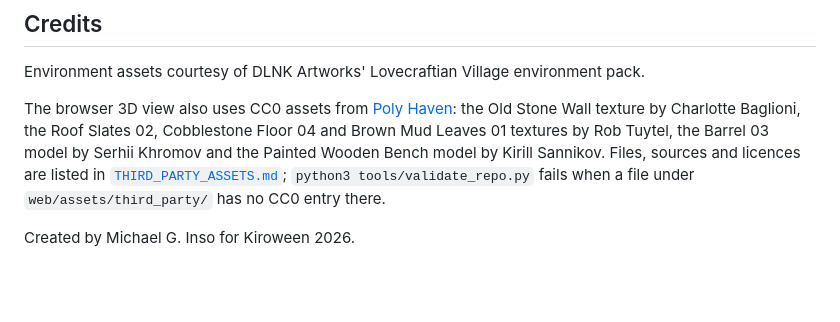
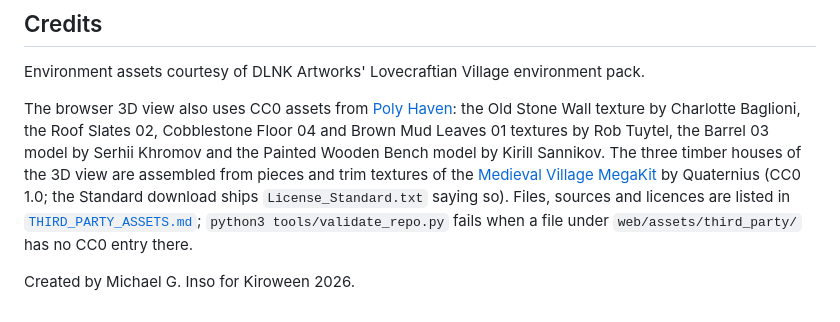
Before and after one commit to MiChaelinzo/Frankenstein-s-Lovecraftian-Village, a Markdown page: README.md, the part around the change. Drawn GitHub-style; blank space fills up the shorter version.

Commit message:
docs: Quaternius credits, kit house stills, villager skinning decision, cache v42

```diff
--- a/README.md
+++ b/README.md
@@ -372,6 +372,6 @@ This submission combines:
 
 Environment assets courtesy of DLNK Artworks' Lovecraftian Village environment pack.
 
-The browser 3D view also uses CC0 assets from [Poly Haven](https://polyhaven.com): the Old Stone Wall texture by Charlotte Baglioni, the Roof Slates 02, Cobblestone Floor 04 and Brown Mud Leaves 01 textures by Rob Tuytel, the Barrel 03 model by Serhii Khromov and the Painted Wooden Bench model by Kirill Sannikov. Files, sources and licences are listed in [`THIRD_PARTY_ASSETS.md`](THIRD_PARTY_ASSETS.md); `python3 tools/validate_repo.py` fails when a file under `web/assets/third_party/` has no CC0 entry there.
+The browser 3D view also uses CC0 assets from [Poly Haven](https://polyhaven.com): the Old Stone Wall texture by Charlotte Baglioni, the Roof Slates 02, Cobblestone Floor 04 and Brown Mud Leaves 01 textures by Rob Tuytel, the Barrel 03 model by Serhii Khromov and the Painted Wooden Bench model by Kirill Sannikov. The three timber houses of the 3D view are assembled from pieces and trim textures of the [Medieval Village MegaKit](https://quaternius.itch.io/medieval-village-megakit) by Quaternius (CC0 1.0; the Standard download ships `License_Standard.txt` saying so). Files, sources and licences are listed in [`THIRD_PARTY_ASSETS.md`](THIRD_PARTY_ASSETS.md); `python3 tools/validate_repo.py` fails when a file under `web/assets/third_party/` has no CC0 entry there.
 
 Created by Michael G. Inso for Kiroween 2026.
```
Also changed, not shown: CHANGELOG.md (+12 -0 lines), docs/ART_DIRECTION.md (+6 -0 lines), docs/media/round24-kit-houses-after.jpg (added), docs/media/round24-kit-houses-before.jpg (added), 3 other files.
